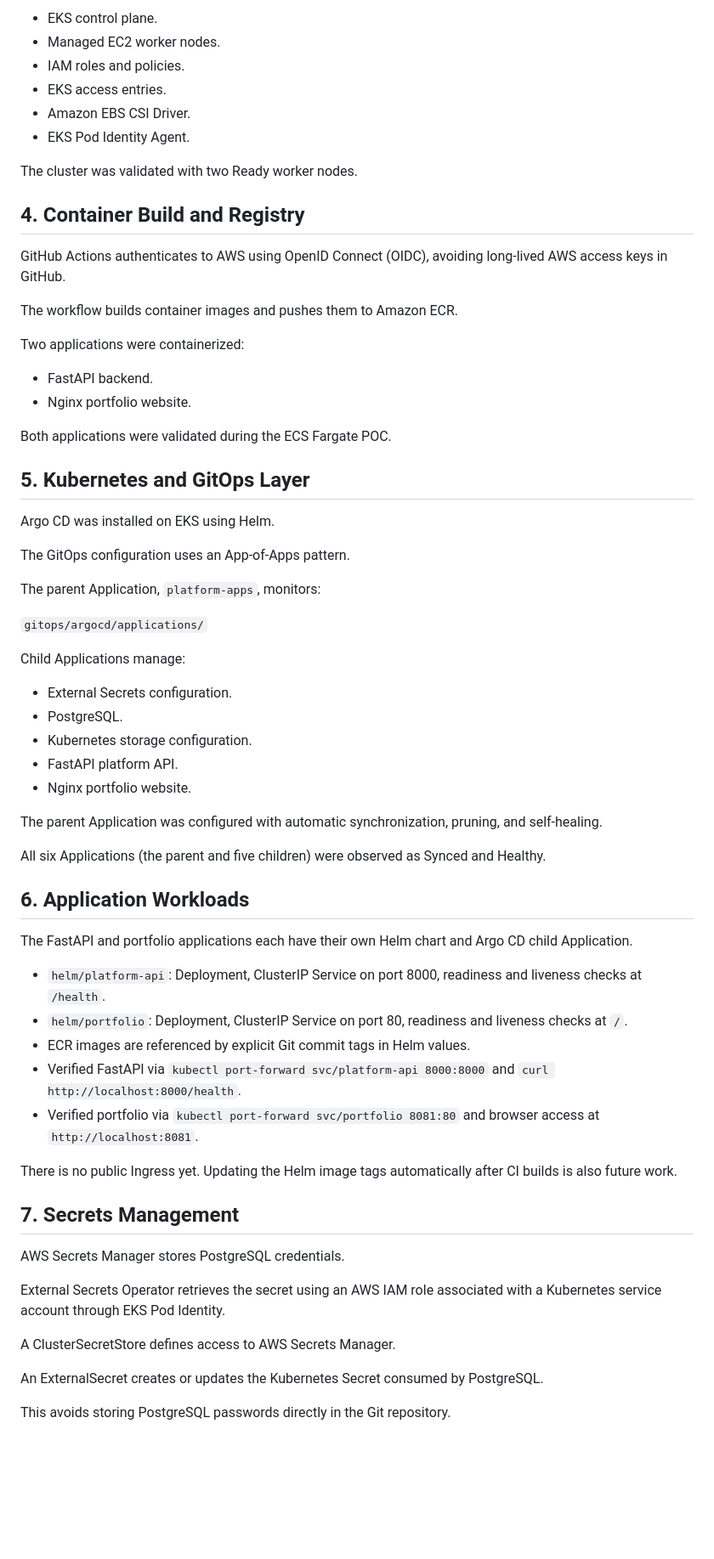
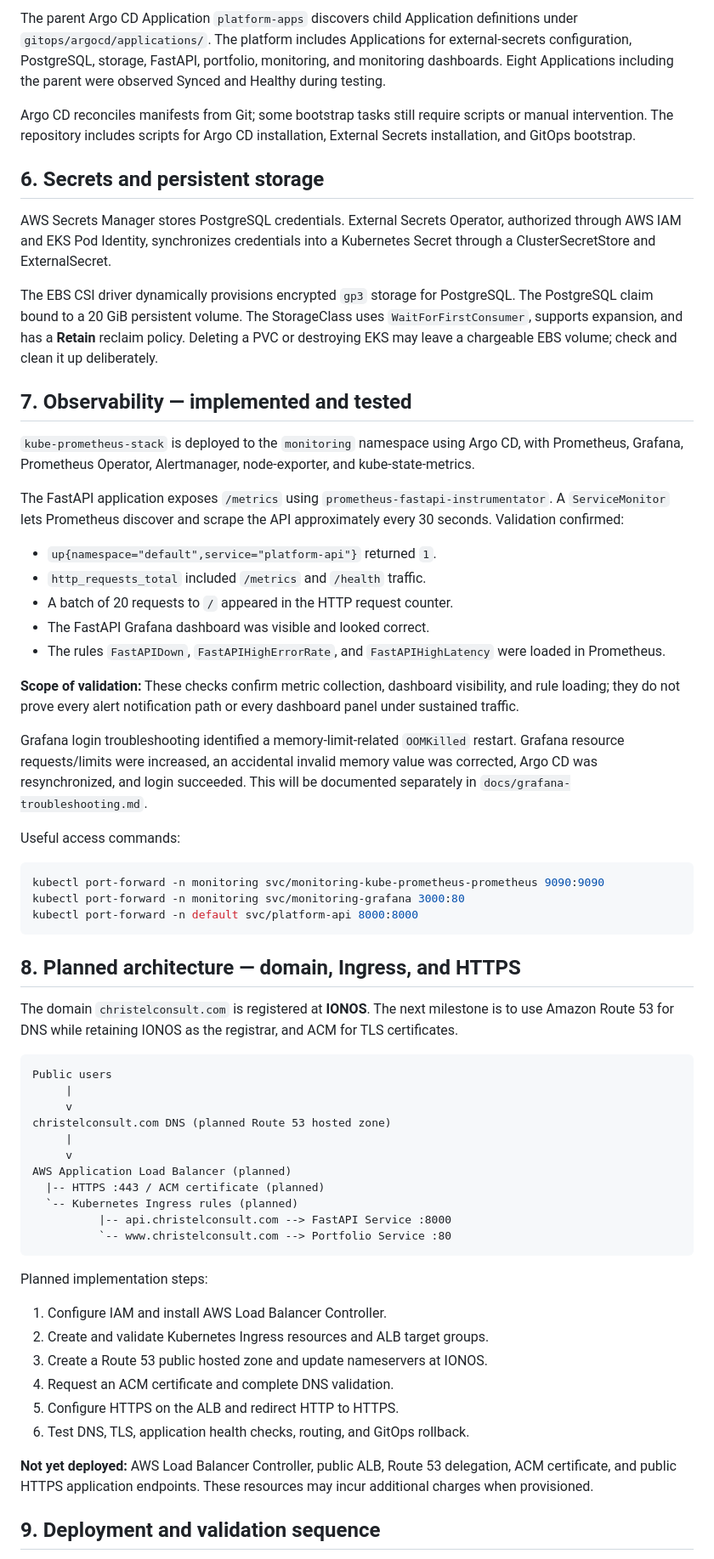
Before and after one commit to ChistelleOps/aws-eks-platform, a Markdown page: docs/architecture.md, the part around one of its changes. Shown at 85% size. Drawn GitHub-style; blank space fills up the shorter version.

Commit message:
docs: update architecture with monitoring and domain plans

````diff
--- a/docs/architecture.md
+++ b/docs/architecture.md
@@ -84,69 +62,66 @@ Terraform provisions:
 
-- EKS control plane.
-- Managed EC2 worker nodes.
-- IAM roles and policies.
-- EKS access entries.
-- Amazon EBS CSI Driver.
-- EKS Pod Identity Agent.
+The parent Argo CD Application `platform-apps` discovers child Application definitions under `gitops/argocd/applications/`. The platform includes Applications for external-secrets configuration, PostgreSQL, storage, FastAPI, portfolio, monitoring, and monitoring dashboards. Eight Applications including the parent were observed Synced and Healthy during testing.
 
-The cluster was validated with two Ready worker nodes.
+Argo CD reconciles manifests from Git; some bootstrap tasks still require scripts or manual intervention. The repository includes scripts for Argo CD installation, External Secrets installation, and GitOps bootstrap.
 
-## 4. Container Build and Registry
+## 6. Secrets and persistent storage
 
-GitHub Actions authenticates to AWS using OpenID Connect (OIDC), avoiding long-lived AWS access keys in GitHub.
+AWS Secrets Manager stores PostgreSQL credentials. External Secrets Operator, authorized through AWS IAM and EKS Pod Identity, synchronizes credentials into a Kubernetes Secret through a ClusterSecretStore and ExternalSecret.
 
-The workflow builds container images and pushes them to Amazon ECR.
+The EBS CSI driver dynamically provisions encrypted `gp3` storage for PostgreSQL. The PostgreSQL claim bound to a 20 GiB persistent volume. The StorageClass uses `WaitForFirstConsumer`, supports expansion, and has a **Retain** reclaim policy. Deleting a PVC or destroying EKS may leave a chargeable EBS volume; check and clean it up deliberately.
 
-Two applications were containerized:
+## 7. Observability — implemented and tested
 
-- FastAPI backend.
-- Nginx portfolio website.
+`kube-prometheus-stack` is deployed to the `monitoring` namespace using Argo CD, with Prometheus, Grafana, Prometheus Operator, Alertmanager, node-exporter, and kube-state-metrics.
 
-Both applications were validated during the ECS Fargate POC.
+The FastAPI application exposes `/metrics` using `prometheus-fastapi-instrumentator`. A `ServiceMonitor` lets Prometheus discover and scrape the API approximately every 30 seconds. Validation confirmed:
 
-## 5. Kubernetes and GitOps Layer
+- `up{namespace="default",service="platform-api"}` returned `1`.
+- `http_requests_total` included `/metrics` and `/health` traffic.
+- A batch of 20 requests to `/` appeared in the HTTP request counter.
+- The FastAPI Grafana dashboard was visible and looked correct.
+- The rules `FastAPIDown`, `FastAPIHighErrorRate`, and `FastAPIHighLatency` were loaded in Prometheus.
 
-Argo CD was installed on EKS using Helm.
+**Scope of validation:** These checks confirm metric collection, dashboard visibility, and rule loading; they do not prove every alert notification path or every dashboard panel under sustained traffic.
 
-The GitOps configuration uses an App-of-Apps pattern.
+Grafana login troubleshooting identified a memory-limit-related `OOMKilled` restart. Grafana resource requests/limits were increased, an accidental invalid memory value was corrected, Argo CD was resynchronized, and login succeeded. This will be documented separately in `docs/grafana-troubleshooting.md`.
 
-The parent Application, `platform-apps`, monitors:
+Useful access commands:
 
-`gitops/argocd/applications/`
+```bash
+kubectl port-forward -n monitoring svc/monitoring-kube-prometheus-prometheus 9090:9090
+kubectl port-forward -n monitoring svc/monitoring-grafana 3000:80
+kubectl port-forward -n default svc/platform-api 8000:8000
+```
 
-Child Applications manage:
+## 8. Planned architecture — domain, Ingress, and HTTPS
 
-- External Secrets configuration.
-- PostgreSQL.
-- Kubernetes storage configuration.
-- FastAPI platform API.
-- Nginx portfolio website.
+The domain `christelconsult.com` is registered at **IONOS**. The next milestone is to use Amazon Route 53 for DNS while retaining IONOS as the registrar, and ACM for TLS certificates.
 
-The parent Application was configured with automatic synchronization, pruning, and self-healing.
+```text
+Public users
+     |
+     v
+christelconsult.com DNS (planned Route 53 hosted zone)
+     |
+     v
+AWS Application Load Balancer (planned)
+  |-- HTTPS :443 / ACM certificate (planned)
+  `-- Kubernetes Ingress rules (planned)
+          |-- api.christelconsult.com --> FastAPI Service :8000
+          `-- www.christelconsult.com --> Portfolio Service :80
+```
 
-All six Applications (the parent and five children) were observed as Synced and Healthy.
+Planned implementation steps:
 
-## 6. Application Workloads
+1. Configure IAM and install AWS Load Balancer Controller.
+2. Create and validate Kubernetes Ingress resources and ALB target groups.
+3. Create a Route 53 public hosted zone and update nameservers at IONOS.
+4. Request an ACM certificate and complete DNS validation.
+5. Configure HTTPS on the ALB and redirect HTTP to HTTPS.
+6. Test DNS, TLS, application health checks, routing, and GitOps rollback.
 
-The FastAPI and portfolio applications each have their own Helm chart and Argo CD child Application.
+**Not yet deployed:** AWS Load Balancer Controller, public ALB, Route 53 delegation, ACM certificate, and public HTTPS application endpoints. These resources may incur additional charges when provisioned.
 
-- `helm/platform-api`: Deployment, ClusterIP Service on port 8000, readiness and liveness checks at `/health`.
-- `helm/portfolio`: Deployment, ClusterIP Service on port 80, readiness and liveness checks at `/`.
-- ECR images are referenced by explicit Git commit tags in Helm values.
-- Verified FastAPI via `kubectl port-forward svc/platform-api 8000:8000` and `curl http://localhost:8000/health`.
-- Verified portfolio via `kubectl port-forward svc/portfolio 8081:80` and browser access at `http://localhost:8081`.
+## 9. Deployment and validation sequence
 
-There is no public Ingress yet. Updating the Helm image tags automatically after CI builds is also future work.
-
-## 7. Secrets Management
-
-AWS Secrets Manager stores PostgreSQL credentials.
-
-External Secrets Operator retrieves the secret using an AWS IAM role associated with a Kubernetes service account through EKS Pod Identity.
-
-A ClusterSecretStore defines access to AWS Secrets Manager.
-
-An ExternalSecret creates or updates the Kubernetes Secret consumed by PostgreSQL.
-
-This avoids storing PostgreSQL passwords directly in the Git repository.
-
````
Also changed, not shown: other parts of docs/architecture.md (+67 -131 lines).
